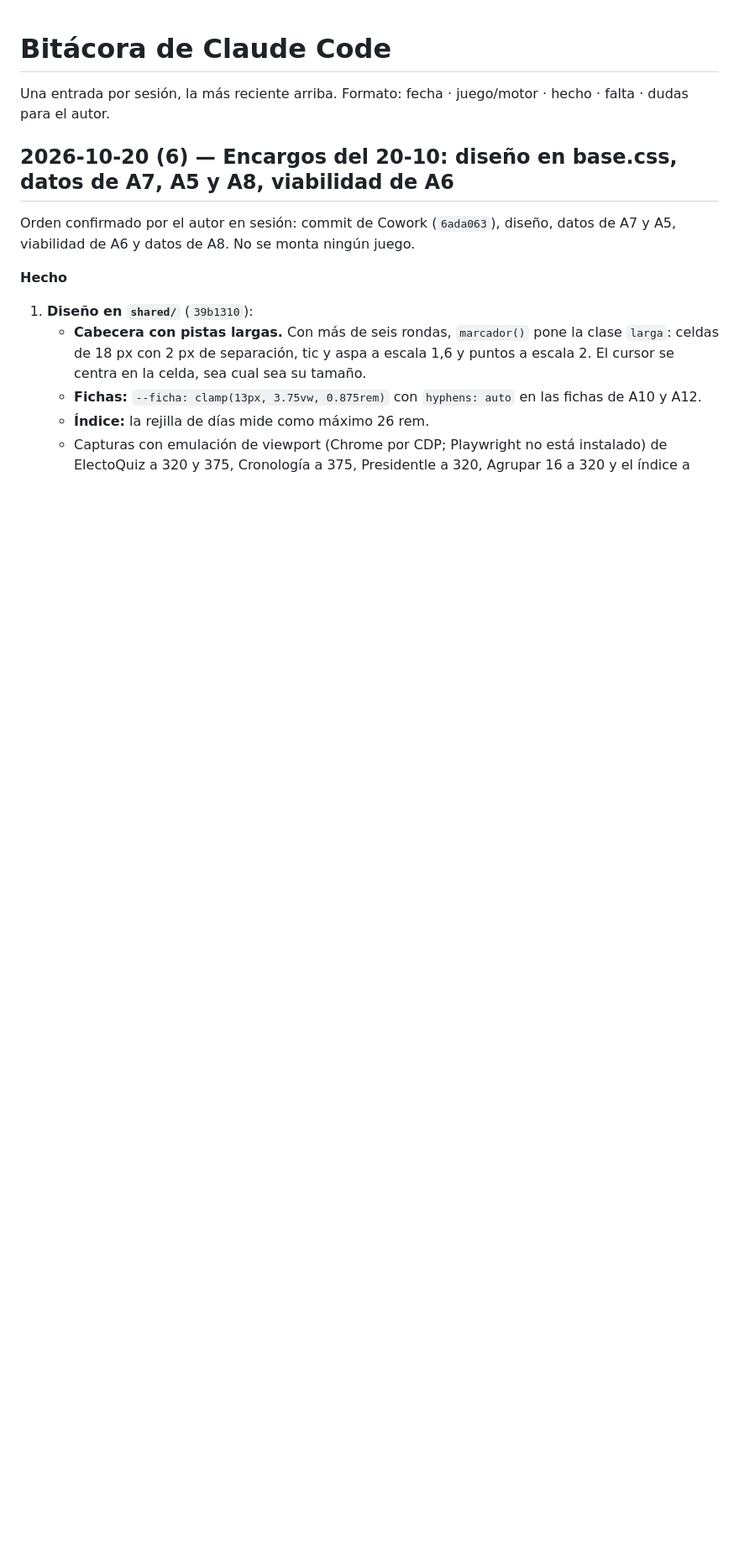
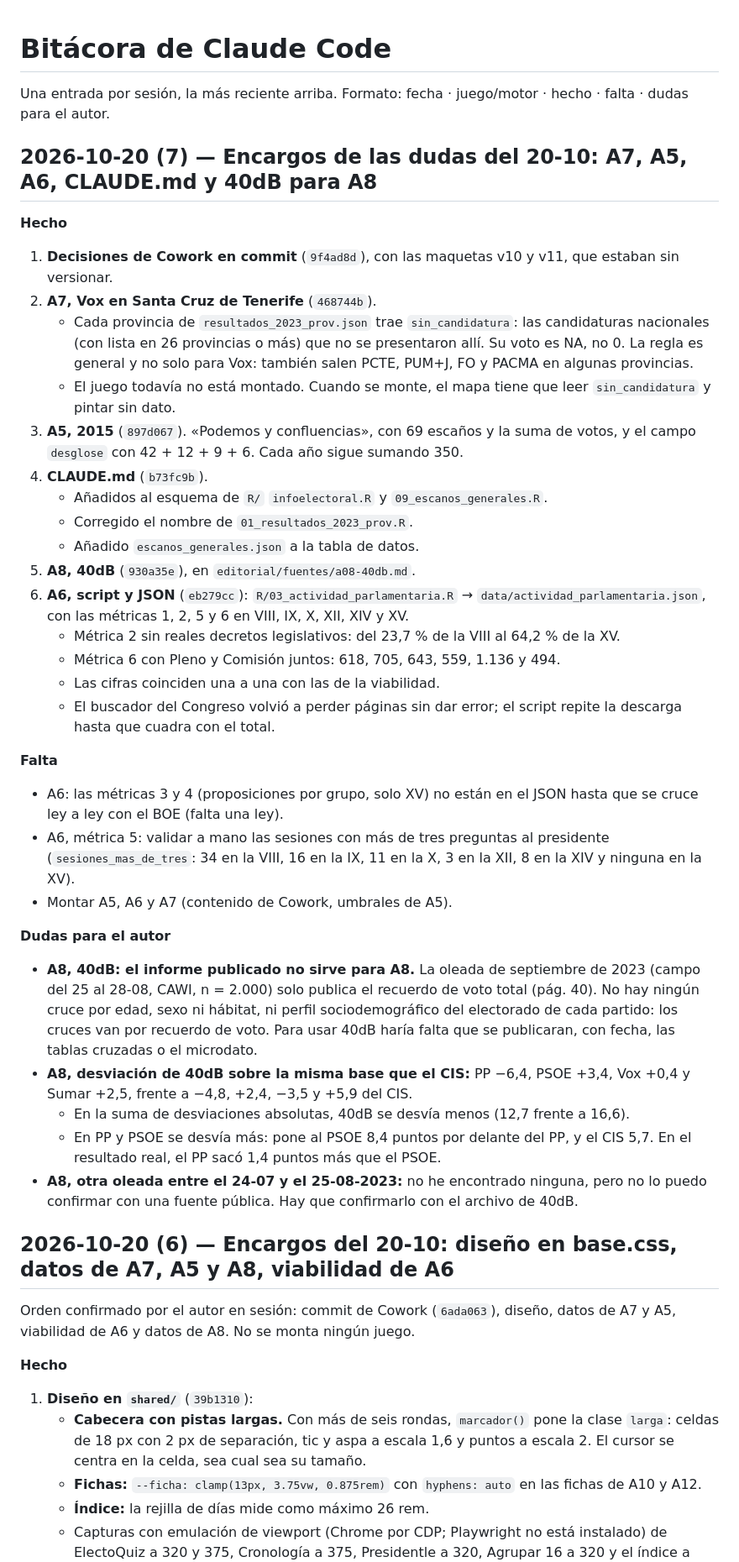
Before and after one commit to SantiGPer/juegos-29n, a Markdown page: editorial/bitacora.md, the part around the change. Shown at 84% size. Drawn GitHub-style; blank space fills up the shorter version.

Commit message:
Añade la entrada de la bitácora del 20-oct (7)

```diff
--- a/editorial/bitacora.md
+++ b/editorial/bitacora.md
@@ -1,6 +1,37 @@
 # Bitácora de Claude Code
 
 Una entrada por sesión, la más reciente arriba. Formato: fecha · juego/motor · hecho · falta · dudas para el autor.
+
+## 2026-10-20 (7) — Encargos de las dudas del 20-10: A7, A5, A6, CLAUDE.md y 40dB para A8
+
+**Hecho**
+1. **Decisiones de Cowork en commit** (`9f4ad8d`), con las maquetas v10 y v11, que estaban sin versionar.
+2. **A7, Vox en Santa Cruz de Tenerife** (`468744b`).
+   - Cada provincia de `resultados_2023_prov.json` trae `sin_candidatura`: las candidaturas nacionales (con lista en 26 provincias o más) que no se presentaron allí. Su voto es NA, no 0. La regla es general y no solo para Vox: también salen PCTE, PUM+J, FO y PACMA en algunas provincias.
+   - El juego todavía no está montado. Cuando se monte, el mapa tiene que leer `sin_candidatura` y pintar sin dato.
+3. **A5, 2015** (`897d067`). «Podemos y confluencias», con 69 escaños y la suma de votos, y el campo `desglose` con 42 + 12 + 9 + 6. Cada año sigue sumando 350.
+4. **CLAUDE.md** (`b73fc9b`).
+   - Añadidos al esquema de `R/` `infoelectoral.R` y `09_escanos_generales.R`.
+   - Corregido el nombre de `01_resultados_2023_prov.R`.
+   - Añadido `escanos_generales.json` a la tabla de datos.
+5. **A8, 40dB** (`930a35e`), en `editorial/fuentes/a08-40db.md`.
+6. **A6, script y JSON** (`eb279cc`): `R/03_actividad_parlamentaria.R` → `data/actividad_parlamentaria.json`, con las métricas 1, 2, 5 y 6 en VIII, IX, X, XII, XIV y XV.
+   - Métrica 2 sin reales decretos legislativos: del 23,7 % de la VIII al 64,2 % de la XV.
+   - Métrica 6 con Pleno y Comisión juntos: 618, 705, 643, 559, 1.136 y 494.
+   - Las cifras coinciden una a una con las de la viabilidad.
+   - El buscador del Congreso volvió a perder páginas sin dar error; el script repite la descarga hasta que cuadra con el total.
+
+**Falta**
+- A6: las métricas 3 y 4 (proposiciones por grupo, solo XV) no están en el JSON hasta que se cruce ley a ley con el BOE (falta una ley).
+- A6, métrica 5: validar a mano las sesiones con más de tres preguntas al presidente (`sesiones_mas_de_tres`: 34 en la VIII, 16 en la IX, 11 en la X, 3 en la XII, 8 en la XIV y ninguna en la XV).
+- Montar A5, A6 y A7 (contenido de Cowork, umbrales de A5).
+
+**Dudas para el autor**
+- **A8, 40dB: el informe publicado no sirve para A8.** La oleada de septiembre de 2023 (campo del 25 al 28-08, CAWI, n = 2.000) solo publica el recuerdo de voto total (pág. 40). No hay ningún cruce por edad, sexo ni hábitat, ni perfil sociodemográfico del electorado de cada partido: los cruces van por recuerdo de voto. Para usar 40dB haría falta que se publicaran, con fecha, las tablas cruzadas o el microdato.
+- **A8, desviación de 40dB sobre la misma base que el CIS:** PP −6,4, PSOE +3,4, Vox +0,4 y Sumar +2,5, frente a −4,8, +2,4, −3,5 y +5,9 del CIS.
+  - En la suma de desviaciones absolutas, 40dB se desvía menos (12,7 frente a 16,6).
+  - En PP y PSOE se desvía más: pone al PSOE 8,4 puntos por delante del PP, y el CIS 5,7. En el resultado real, el PP sacó 1,4 puntos más que el PSOE.
+- **A8, otra oleada entre el 24-07 y el 25-08-2023:** no he encontrado ninguna, pero no lo puedo confirmar con una fuente pública. Hay que confirmarlo con el archivo de 40dB.
 
 ## 2026-10-20 (6) — Encargos del 20-10: diseño en base.css, datos de A7, A5 y A8, viabilidad de A6
 
```
